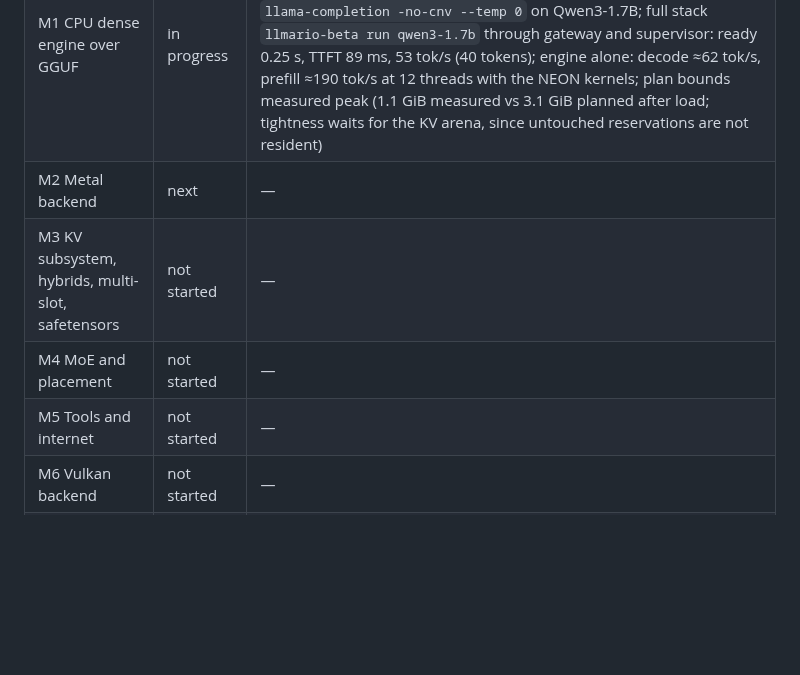
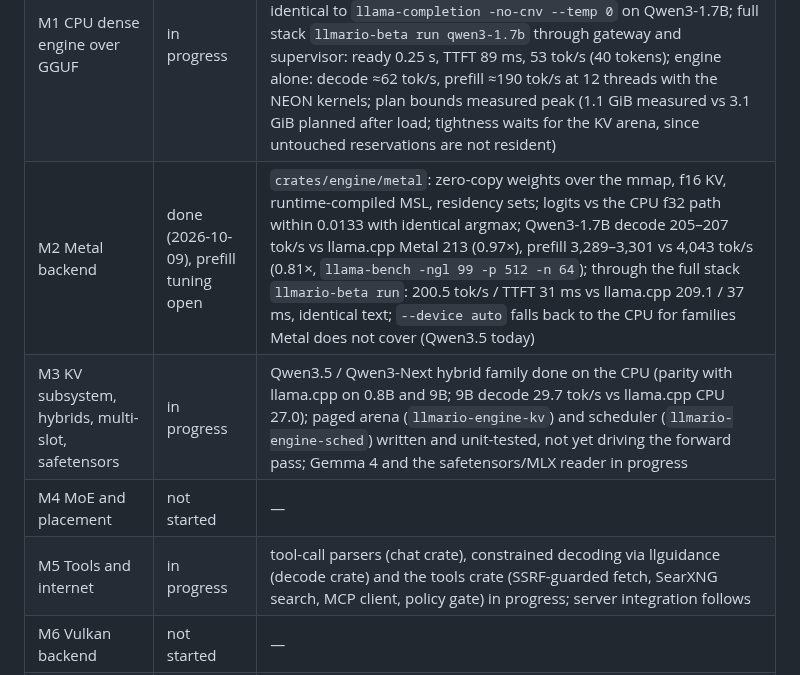
Before and after one commit to mannysinghx/LLMario, a Markdown page: docs/engine/STATUS.md, the part around the change. Drawn GitHub-style; blank space fills up the shorter version.

Commit message:
Docs: STATUS after M2 (Metal) and the Qwen3.5 family
Co-Authored-By: Claude Fable 5.1 <noreply@anthropic.com>
(cherry picked from commit 040e7944722c12669c33f7373e4dbe3e80f533f0)

```diff
--- a/docs/engine/STATUS.md
+++ b/docs/engine/STATUS.md
@@ -7,10 +7,10 @@ maintainers' Apple M4 Max (16-core, 64 GB, macOS 27) unless stated; every row na
 |---|---|---|
 | M0 Baselines and scaffolding | done (2026-10-09) | crates under `crates/engine/`, `adapter_native`, CI jobs run on the PR; dequantizers cross-checked bit-for-bit against gguf-py on two real files (`cargo test -p llmario-engine-formats --test dequant_ref` with `LLMARIO_DEQUANT_REF`); llama.cpp CPU baseline for Qwen3-1.7B Q4_K_M: `llama-bench -ngl 0 -t 12` → pp128 158 tok/s, tg32 36.7 tok/s (build 11146) |
 | M1 CPU dense engine over GGUF | in progress | families llama, mistral3, qwen2, qwen3, smollm3; tokenizer parity 59/59 strings on seven models vs `llama-tokenize`; chat templates byte-identical to Python Jinja2 on six models; greedy continuation identical to `llama-completion -no-cnv --temp 0` on Qwen3-1.7B; full stack `llmario-beta run qwen3-1.7b` through gateway and supervisor: ready 0.25 s, TTFT 89 ms, 53 tok/s (40 tokens); engine alone: decode ≈62 tok/s, prefill ≈190 tok/s at 12 threads with the NEON kernels; plan bounds measured peak (1.1 GiB measured vs 3.1 GiB planned after load; tightness waits for the KV arena, since untouched reservations are not resident) |
-| M2 Metal backend | next | — |
-| M3 KV subsystem, hybrids, multi-slot, safetensors | not started | — |
+| M2 Metal backend | done (2026-10-09), prefill tuning open | `crates/engine/metal`: zero-copy weights over the mmap, f16 KV, runtime-compiled MSL, residency sets; logits vs the CPU f32 path within 0.0133 with identical argmax; Qwen3-1.7B decode 205–207 tok/s vs llama.cpp Metal 213 (0.97×), prefill 3,289–3,301 vs 4,043 tok/s (0.81×, `llama-bench -ngl 99 -p 512 -n 64`); through the full stack `llmario-beta run`: 200.5 tok/s / TTFT 31 ms vs llama.cpp 209.1 / 37 ms, identical text; `--device auto` falls back to the CPU for families Metal does not cover (Qwen3.5 today) |
+| M3 KV subsystem, hybrids, multi-slot, safetensors | in progress | Qwen3.5 / Qwen3-Next hybrid family done on the CPU (parity with llama.cpp on 0.8B and 9B; 9B decode 29.7 tok/s vs llama.cpp CPU 27.0); paged arena (`llmario-engine-kv`) and scheduler (`llmario-engine-sched`) written and unit-tested, not yet driving the forward pass; Gemma 4 and the safetensors/MLX reader in progress |
 | M4 MoE and placement | not started | — |
-| M5 Tools and internet | not started | — |
+| M5 Tools and internet | in progress | tool-call parsers (chat crate), constrained decoding via llguidance (decode crate) and the tools crate (SSRF-guarded fetch, SearXNG search, MCP client, policy gate) in progress; server integration follows |
 | M6 Vulkan backend | not started | — |
 | M7 NPU delegate and wider GPU validation | not started | — |
 | M8 Speculative decoding and Metal 4 tensor path | not started | — |
```
